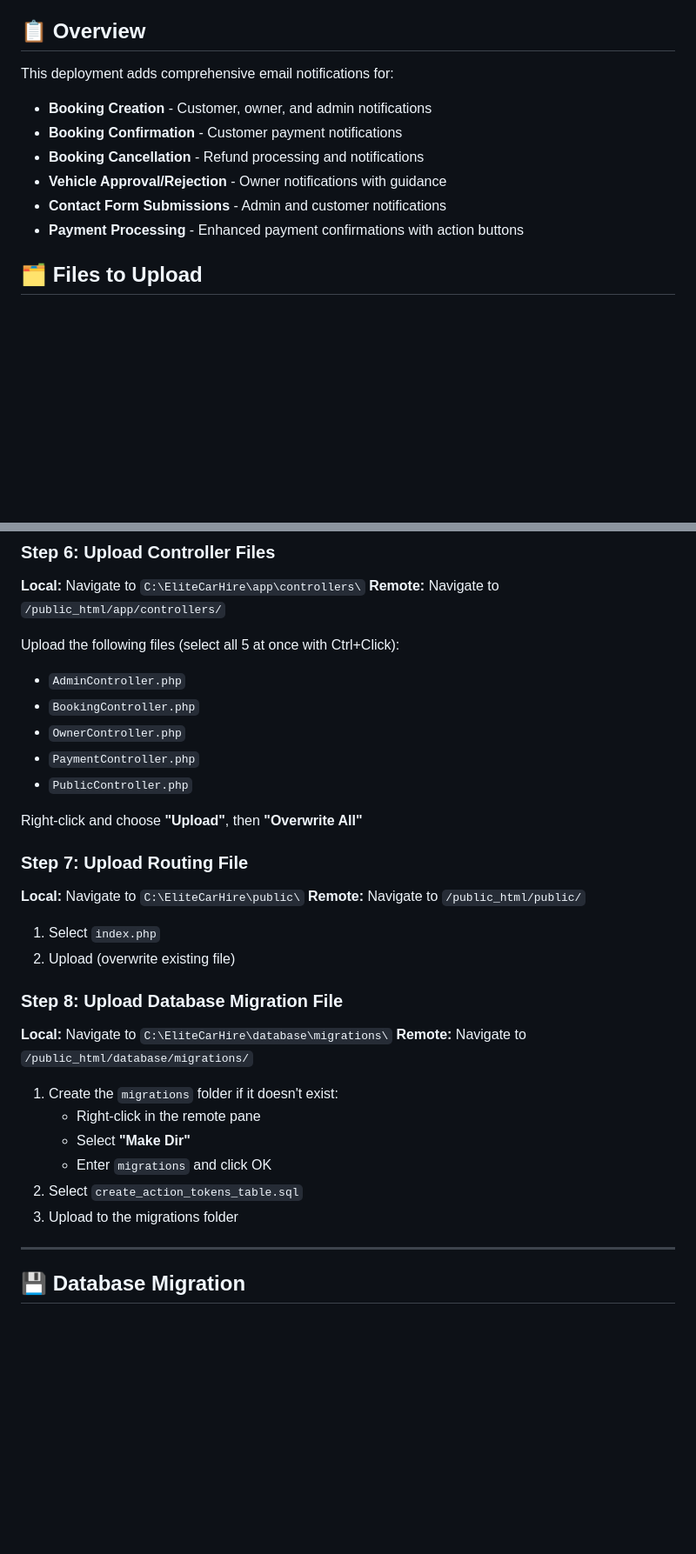
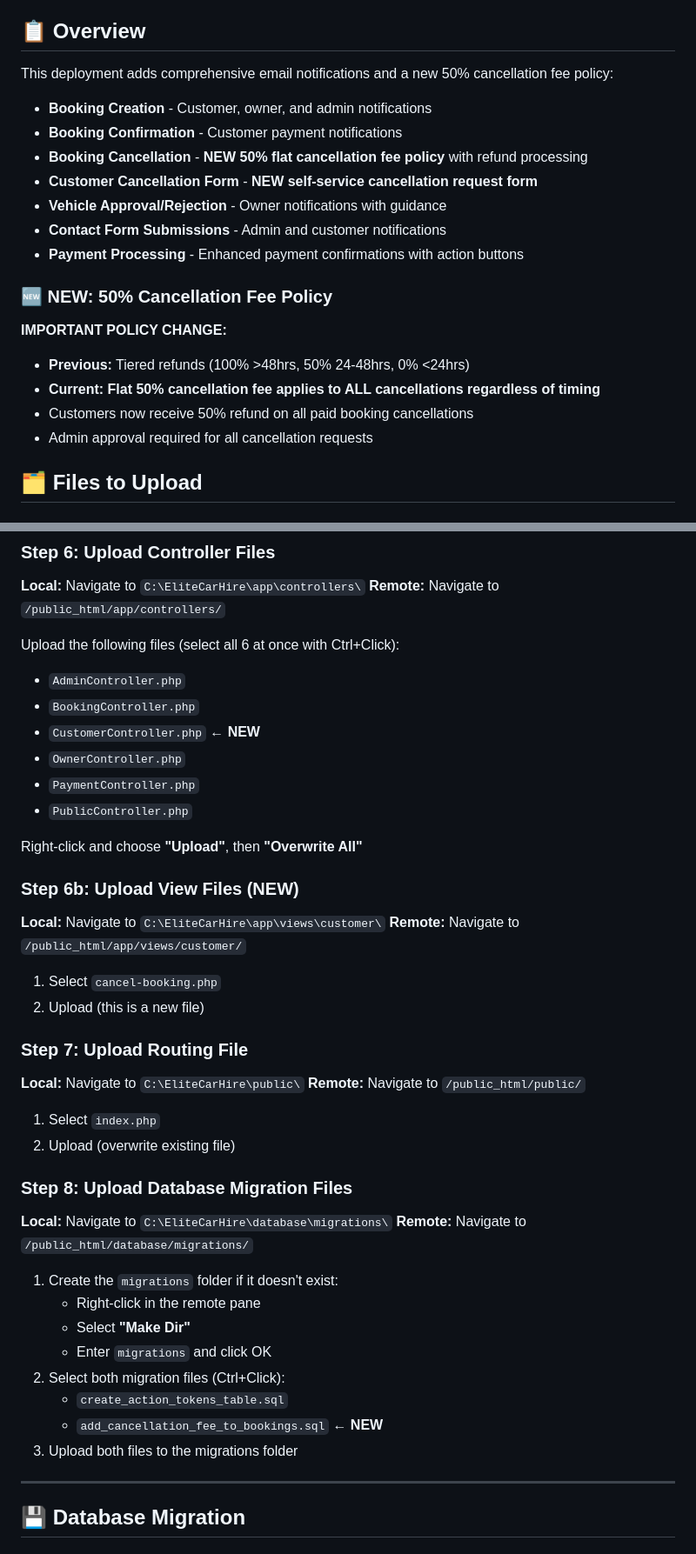
Before and after one commit to madcrx/EliteCarHireWeb, a Markdown page: DEPLOYMENT_GUIDE.md, 2 parts joined by grey strips. Shown at 87% size. Rendered like a GitHub page; blank space fills up the shorter version.

```diff
--- a/DEPLOYMENT_GUIDE.md
+++ b/DEPLOYMENT_GUIDE.md
@@ -4,13 +4,22 @@ This guide provides step-by-step instructions for deploying the email notificati
 
 ## 📋 Overview
 
-This deployment adds comprehensive email notifications for:
+This deployment adds comprehensive email notifications and a new 50% cancellation fee policy:
 - **Booking Creation** - Customer, owner, and admin notifications
 - **Booking Confirmation** - Customer payment notifications
-- **Booking Cancellation** - Refund processing and notifications
+- **Booking Cancellation** - **NEW 50% flat cancellation fee policy** with refund processing
+- **Customer Cancellation Form** - **NEW self-service cancellation request form**
 - **Vehicle Approval/Rejection** - Owner notifications with guidance
 - **Contact Form Submissions** - Admin and customer notifications
 - **Payment Processing** - Enhanced payment confirmations with action buttons
+
+### 🆕 NEW: 50% Cancellation Fee Policy
+
+**IMPORTANT POLICY CHANGE:**
+- **Previous:** Tiered refunds (100% >48hrs, 50% 24-48hrs, 0% <24hrs)
+- **Current:** **Flat 50% cancellation fee applies to ALL cancellations regardless of timing**
+- Customers now receive 50% refund on all paid booking cancellations
+- Admin approval required for all cancellation requests
 
 ## 🗂️ Files to Upload
 
@@ -102,14 +122,23 @@ In the **Remote** pane (right side):
 **Local:** Navigate to `C:\EliteCarHire\app\controllers\`
 **Remote:** Navigate to `/public_html/app/controllers/`
 
-Upload the following files (select all 5 at once with Ctrl+Click):
+Upload the following files (select all 6 at once with Ctrl+Click):
 - `AdminController.php`
 - `BookingController.php`
+- `CustomerController.php` **← NEW**
 - `OwnerController.php`
 - `PaymentController.php`
 - `PublicController.php`
 
 Right-click and choose **"Upload"**, then **"Overwrite All"**
+
+### Step 6b: Upload View Files (NEW)
+
+**Local:** Navigate to `C:\EliteCarHire\app\views\customer\`
+**Remote:** Navigate to `/public_html/app/views/customer/`
+
+1. Select `cancel-booking.php`
+2. Upload (this is a new file)
 
 ### Step 7: Upload Routing File
 
@@ -119,7 +148,7 @@ Right-click and choose **"Upload"**, then **"Overwrite All"**
 1. Select `index.php`
 2. Upload (overwrite existing file)
 
-### Step 8: Upload Database Migration File
+### Step 8: Upload Database Migration Files
 
 **Local:** Navigate to `C:\EliteCarHire\database\migrations\`
 **Remote:** Navigate to `/public_html/database/migrations/`
@@ -128,8 +157,10 @@ Right-click and choose **"Upload"**, then **"Overwrite All"**
    - Right-click in the remote pane
    - Select **"Make Dir"**
    - Enter `migrations` and click OK
-2. Select `create_action_tokens_table.sql`
-3. Upload to the migrations folder
+2. Select both migration files (Ctrl+Click):
+   - `create_action_tokens_table.sql`
+   - `add_cancellation_fee_to_bookings.sql` **← NEW**
+3. Upload both files to the migrations folder
 
 ---
 
```
Also changed, not shown: other parts of DEPLOYMENT_GUIDE.md (+86 -11 lines).
